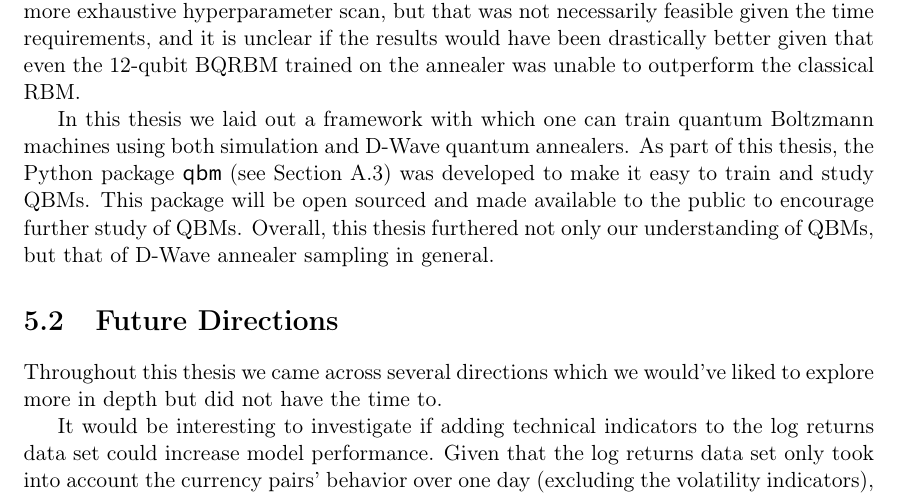
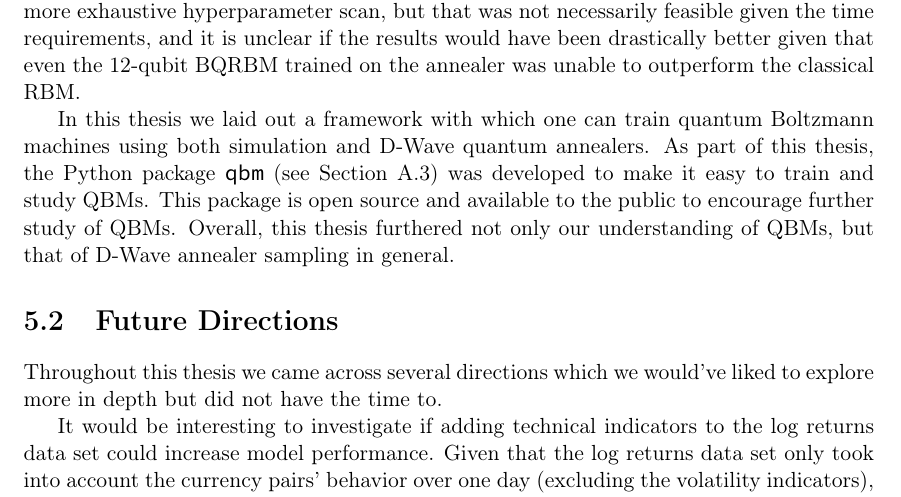
Before and after one commit to cameronperot/qbm-quant-finance, a LaTeX thesis (latex/report/main.tex, which reads latex/report/chapters/conclusion.tex): part of page 49 of 60, cut so that both start at the same text. Compiled offline with pdfLaTeX.

Commit message:
Updated conclusion

```diff
--- a/latex/report/chapters/conclusion.tex
+++ b/latex/report/chapters/conclusion.tex
@@ -29,7 +29,7 @@ This could likely have been improved with a more exhaustive hyperparameter scan,
 
 In this thesis we laid out a framework with which one can train quantum Boltzmann machines using both simulation and D-Wave quantum annealers.
 As part of this thesis, the Python package \texttt{qbm} (see~\cref{app:qbm_python}) was developed to make it easy to train and study QBMs.
-This package will be open sourced and made available to the public to encourage further study of QBMs.
+This package is open source and available to the public to encourage further study of QBMs.
 Overall, this thesis furthered not only our understanding of QBMs, but that of D-Wave annealer sampling in general.
 
 
```
